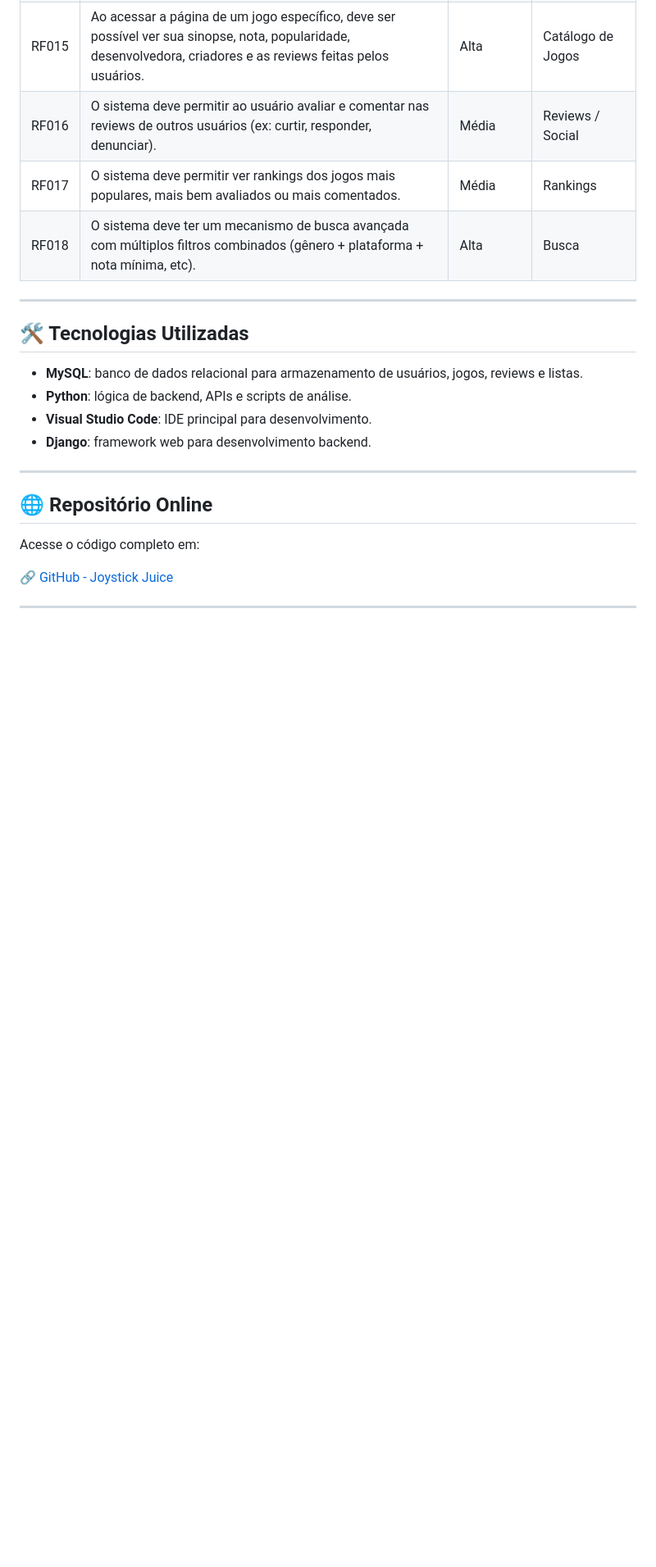
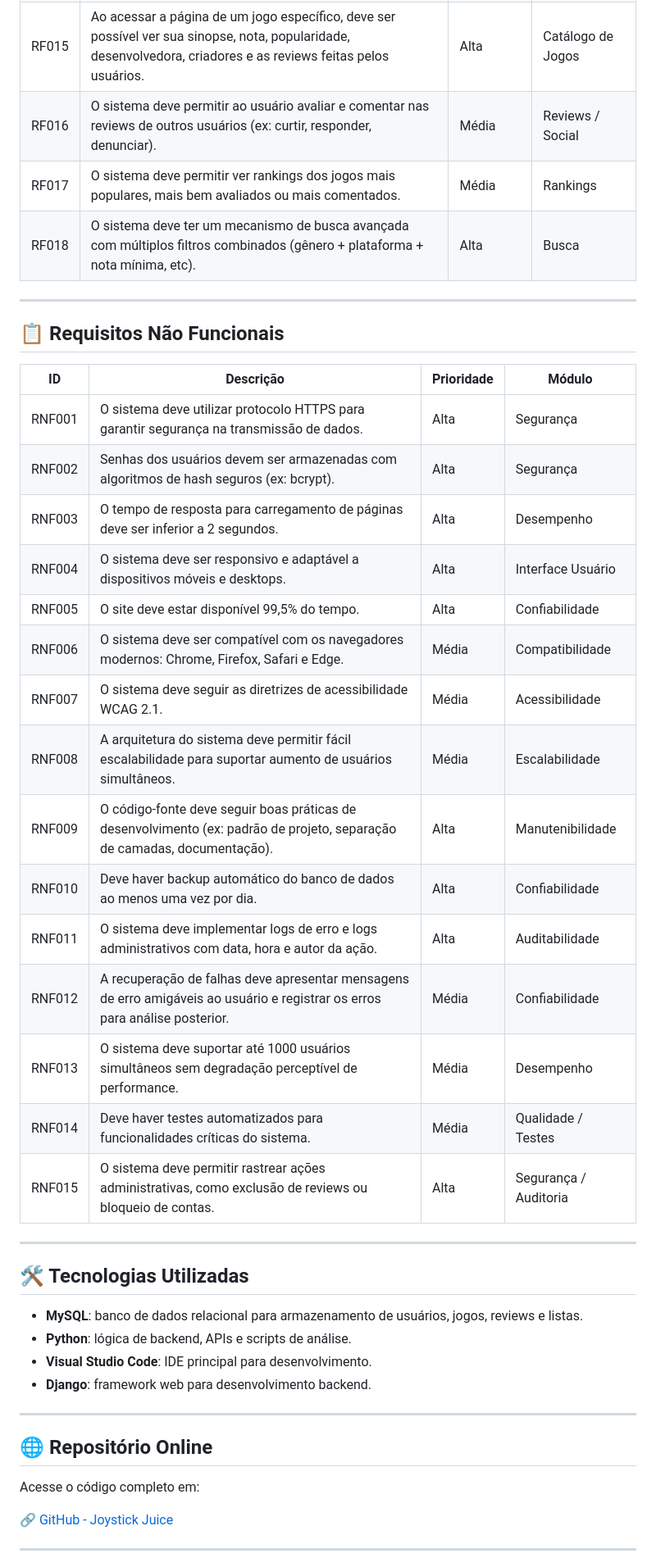
Before and after one commit to Mxrlrey/Joystick-Juice, a Markdown page: README.md, the part around the change. Shown: that part at 82% size. GitHub-like rendering; blank space fills up the shorter version.

Commit message:
Update README.md
Requisitos não funcionais

```diff
--- a/README.md
+++ b/README.md
@@ -69,6 +69,28 @@ Este repositório contém o **Joystick-Juice**, uma plataforma voltada exclusiva
 
 ---
 
+## 📋 Requisitos Não Funcionais
+
+| ID     | Descrição                                                                                                                   | Prioridade | Módulo               |
+|--------|-----------------------------------------------------------------------------------------------------------------------------|------------|----------------------|
+| RNF001 | O sistema deve utilizar protocolo HTTPS para garantir segurança na transmissão de dados.                                   | Alta       | Segurança            |
+| RNF002 | Senhas dos usuários devem ser armazenadas com algoritmos de hash seguros (ex: bcrypt).                                      | Alta       | Segurança            |
+| RNF003 | O tempo de resposta para carregamento de páginas deve ser inferior a 2 segundos.                                            | Alta       | Desempenho           |
+| RNF004 | O sistema deve ser responsivo e adaptável a dispositivos móveis e desktops.                                        | Alta       | Interface Usuário    |
+| RNF005 | O site deve estar disponível 99,5% do tempo.                                                                                 | Alta       | Confiabilidade       |
+| RNF006 | O sistema deve ser compatível com os navegadores modernos: Chrome, Firefox, Safari e Edge.                                 | Média      | Compatibilidade      |
+| RNF007 | O sistema deve seguir as diretrizes de acessibilidade WCAG 2.1.                                                             | Média      | Acessibilidade       |
+| RNF008 | A arquitetura do sistema deve permitir fácil escalabilidade para suportar aumento de usuários simultâneos.                 | Média      | Escalabilidade       |
+| RNF009 | O código-fonte deve seguir boas práticas de desenvolvimento (ex: padrão de projeto, separação de camadas, documentação).    | Alta       | Manutenibilidade     |
+| RNF010 | Deve haver backup automático do banco de dados ao menos uma vez por dia.                                                    | Alta       | Confiabilidade       |
+| RNF011 | O sistema deve implementar logs de erro e logs administrativos com data, hora e autor da ação.                             | Alta       | Auditabilidade       |
+| RNF012 | A recuperação de falhas deve apresentar mensagens de erro amigáveis ao usuário e registrar os erros para análise posterior. | Média      | Confiabilidade       |
+| RNF013 | O sistema deve suportar até 1000 usuários simultâneos sem degradação perceptível de performance.                           | Média      | Desempenho           |
+| RNF014 | Deve haver testes automatizados para funcionalidades críticas do sistema.                                                   | Média      | Qualidade / Testes   |
+| RNF015 | O sistema deve permitir rastrear ações administrativas, como exclusão de reviews ou bloqueio de contas.                    | Alta       | Segurança / Auditoria|
+
+---
+
 ## 🛠️ Tecnologias Utilizadas
 
 - **MySQL**: banco de dados relacional para armazenamento de usuários, jogos, reviews e listas.
```
